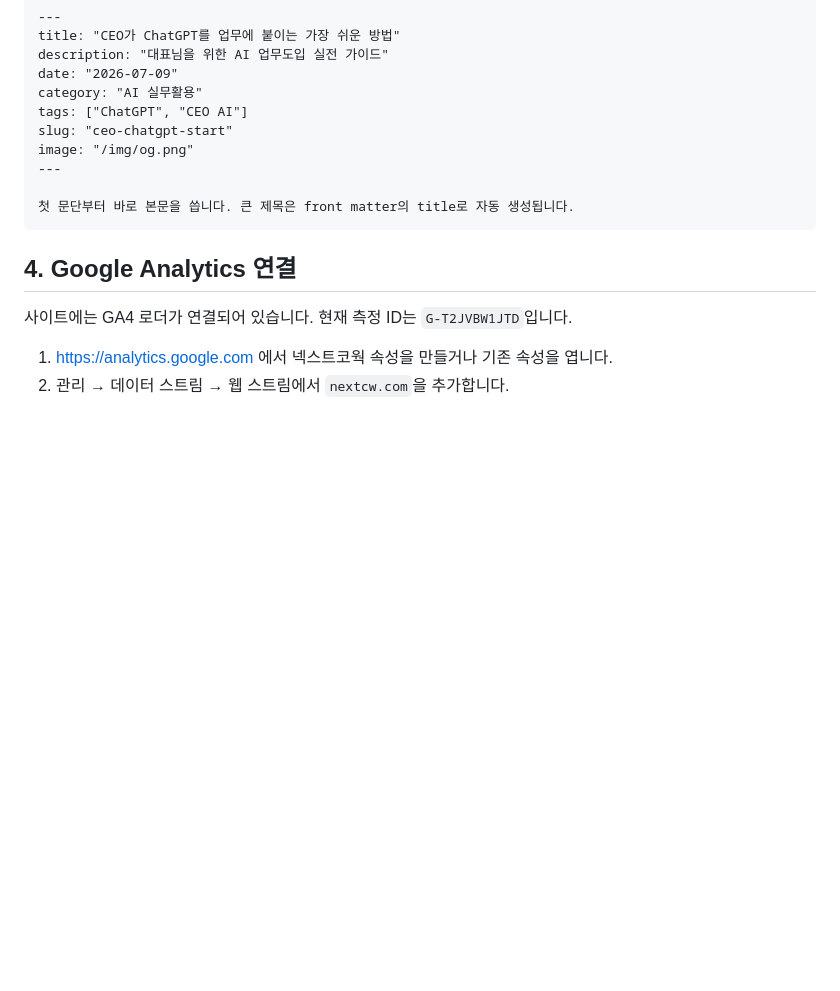
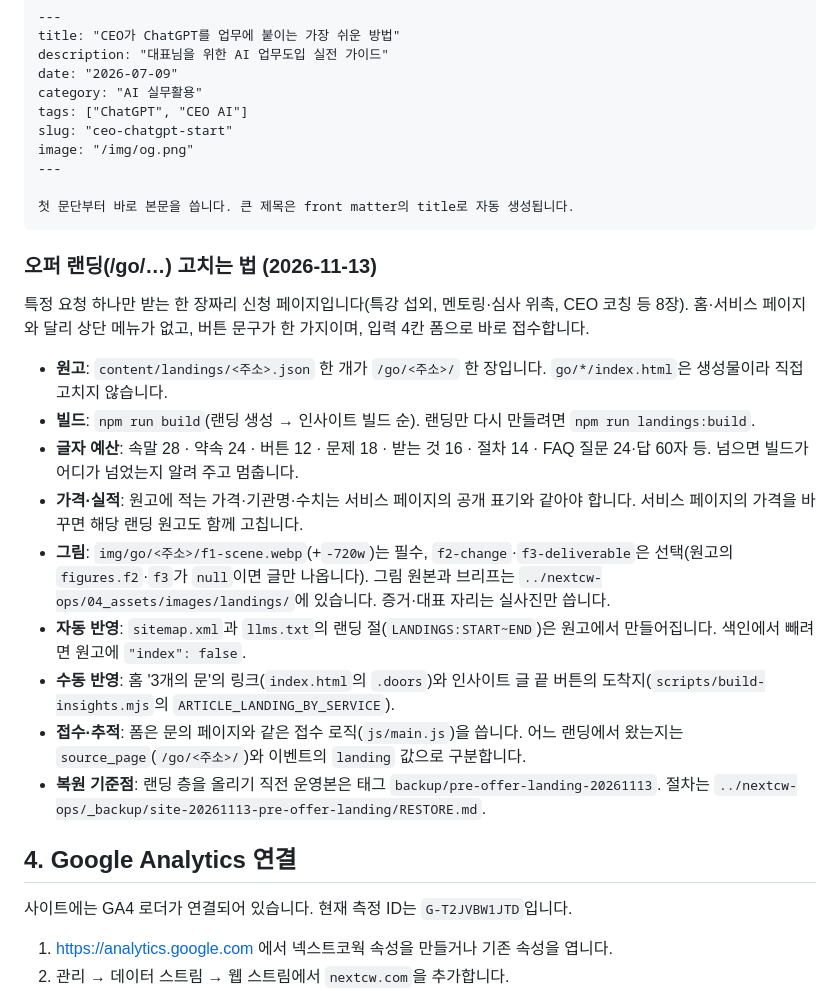
Before and after one commit to chancenote/nextcowork-home, a Markdown page: README.md, the part around the change. Rendered like a GitHub page; blank space fills up the shorter version.

Commit message:
문서: 오퍼 랜딩 고치는 법(README)과 변경 이력(CLAUDE.md) 기록
화면 변경 없음(두 파일 모두 배포 제외 대상).

Co-Authored-By: Claude Fable 5.2 <noreply@anthropic.com>
Claude-Session: https://claude.ai/code/session_014PCWGHiwmApvNVDV4p3ptD

````diff
--- a/README.md
+++ b/README.md
@@ -127,6 +127,20 @@ image: "/img/og.png"
 첫 문단부터 바로 본문을 씁니다. 큰 제목은 front matter의 title로 자동 생성됩니다.
 ```
 
+### 오퍼 랜딩(/go/…) 고치는 법 (2026-11-13)
+
+특정 요청 하나만 받는 한 장짜리 신청 페이지입니다(특강 섭외, 멘토링·심사 위촉, CEO 코칭 등 8장). 홈·서비스 페이지와 달리 상단 메뉴가 없고, 버튼 문구가 한 가지이며, 입력 4칸 폼으로 바로 접수합니다.
+
+- **원고**: `content/landings/<주소>.json` 한 개가 `/go/<주소>/` 한 장입니다. `go/*/index.html`은 생성물이라 직접 고치지 않습니다.
+- **빌드**: `npm run build`(랜딩 생성 → 인사이트 빌드 순). 랜딩만 다시 만들려면 `npm run landings:build`.
+- **글자 예산**: 속말 28 · 약속 24 · 버튼 12 · 문제 18 · 받는 것 16 · 절차 14 · FAQ 질문 24·답 60자 등. 넘으면 빌드가 어디가 넘었는지 알려 주고 멈춥니다.
+- **가격·실적**: 원고에 적는 가격·기관명·수치는 서비스 페이지의 공개 표기와 같아야 합니다. 서비스 페이지의 가격을 바꾸면 해당 랜딩 원고도 함께 고칩니다.
+- **그림**: `img/go/<주소>/f1-scene.webp`(+`-720w`)는 필수, `f2-change`·`f3-deliverable`은 선택(원고의 `figures.f2`·`f3`가 `null`이면 글만 나옵니다). 그림 원본과 브리프는 `../nextcw-ops/04_assets/images/landings/`에 있습니다. 증거·대표 자리는 실사진만 씁니다.
+- **자동 반영**: `sitemap.xml`과 `llms.txt`의 랜딩 절(`LANDINGS:START~END`)은 원고에서 만들어집니다. 색인에서 빼려면 원고에 `"index": false`.
+- **수동 반영**: 홈 '3개의 문'의 링크(`index.html`의 `.doors`)와 인사이트 글 끝 버튼의 도착지(`scripts/build-insights.mjs`의 `ARTICLE_LANDING_BY_SERVICE`).
+- **접수·추적**: 폼은 문의 페이지와 같은 접수 로직(`js/main.js`)을 씁니다. 어느 랜딩에서 왔는지는 `source_page`(`/go/<주소>/`)와 이벤트의 `landing` 값으로 구분합니다.
+- **복원 기준점**: 랜딩 층을 올리기 직전 운영본은 태그 `backup/pre-offer-landing-20261113`. 절차는 `../nextcw-ops/_backup/site-20261113-pre-offer-landing/RESTORE.md`.
+
 ## 4. Google Analytics 연결
 
 사이트에는 GA4 로더가 연결되어 있습니다. 현재 측정 ID는 `G-T2JVBW1JTD`입니다.
````
Also changed, not shown: CLAUDE.md (+1 -0 lines).
